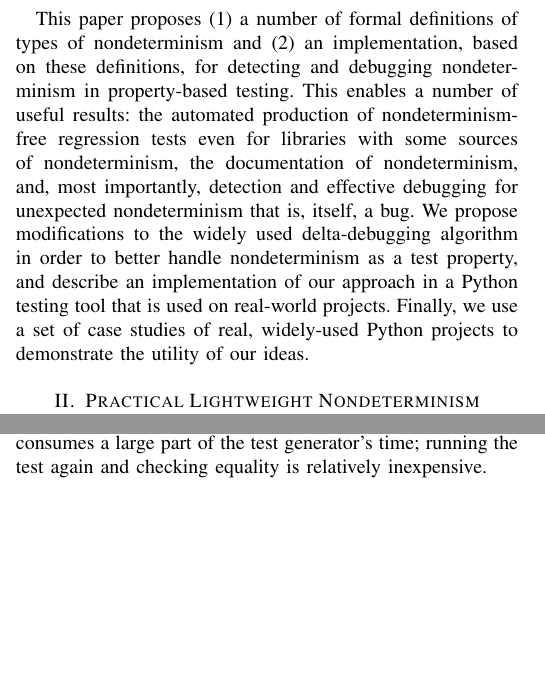
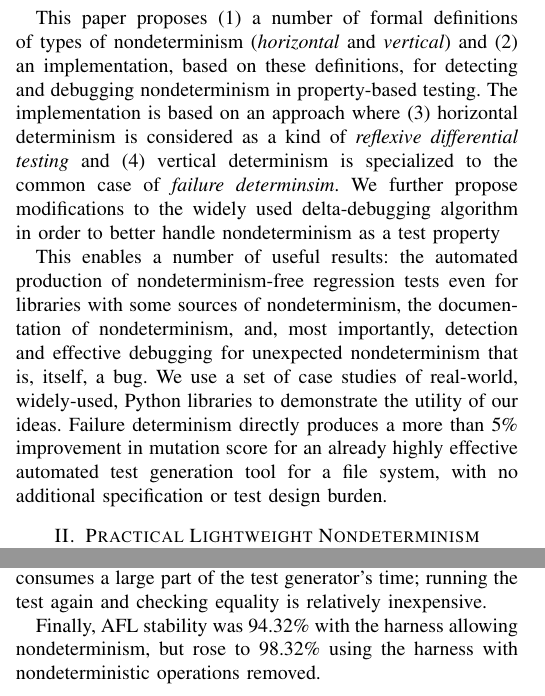
Before and after one commit to agroce/determinismpaper, a LaTeX paper (determinism.tex, which reads experiments.tex, introduction.tex): two parts of the columns of pages 2 and 8 of 12, joined at a grey line, cut so that both start at the same text, the shorter picture padded with empty space. Compiled offline with pdfLaTeX; a missing font is replaced by an installed copy or a similar font; a LaTeX package or settings file that is missing is left out.

Commit message:
afl info

```diff
--- a/experiments.tex
+++ b/experiments.tex
@@ -123,6 +123,10 @@ This is because choosing the actions in a test (and determining which
 actions are enabled at each step) consumes a large part of the test
 generator's time; running the test again and checking equality is
 relatively inexpensive.
+
+Finally, AFL stability was 94.32\% with the harness allowing
+nondeterminism, but rose to 98.32\% using the harness with
+nondeterministic operations removed.
 
 \subsection{Case Study: {\tt datarray} Inference Algorithms}
 
--- a/introduction.tex
+++ b/introduction.tex
@@ -144,16 +144,22 @@ special case of various kinds of \emph{horizontal} nondeterminism described belo
 
 
 This paper proposes (1) a number of formal definitions of types of
-nondeterminism and (2) an implementation, based on these definitions, for detecting and debugging
-nondeterminism in property-based testing.  This enables a number of useful results:
+nondeterminism (\emph{horizontal} and \emph{vertical}) and (2) an implementation, based on these definitions, for detecting and debugging
+nondeterminism in property-based testing.  The implementation is based
+on an approach where (3) horizontal determinism is considered as a
+kind of \emph{reflexive differential testing} and (4) vertical
+determinism is specialized to the common case of \emph{failure determinsim}.
+We further propose modifications to the widely used delta-debugging algorithm in order to better handle
+nondeterminism as a test property
+
+This enables a number of useful results:
  the automated production of
 nondeterminism-free regression tests even for libraries with some
 sources of nondeterminism, the documentation of
 nondeterminism, and, most importantly, detection and effective debugging for
-unexpected nondeterminism that is, itself, a bug.  We propose
-modifications to the widely used delta-debugging algorithm in order to better handle
-nondeterminism as a test property, and describe an implementation of
-our approach in a Python testing tool that is used on real-world
-projects.  Finally, we use a set
-of case studies of real, widely-used Python projects to demonstrate the
-utility of our ideas.
+unexpected nondeterminism that is, itself, a bug.  We use a set
+of case studies of real-world, widely-used, Python libraries to demonstrate the
+utility of our ideas.  Failure determinism directly
+produces a more than 5\% improvement in mutation score for an already highly
+effective automated test generation tool for a file system, with no
+additional specification or test design burden.
```
Also changed, not shown: concepts.tex (+1 -1 lines), currentdraft.pdf, experiments.tex (2 more changed lines).
